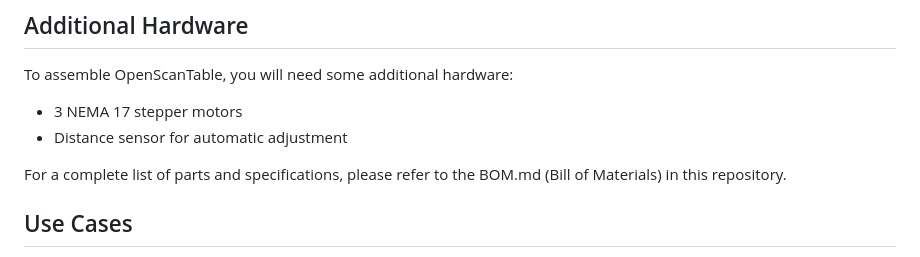
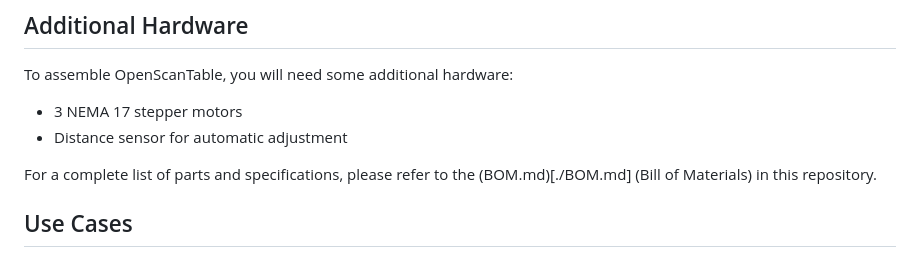
Before and after one commit to SphaeroX/OpenScanTable, a Markdown page: README.md, the part around the change. Rendered like a GitHub page.

```diff
--- a/README.md
+++ b/README.md
@@ -25,7 +25,7 @@ To assemble OpenScanTable, you will need some additional hardware:
 - 3 NEMA 17 stepper motors
 - Distance sensor for automatic adjustment
 
-For a complete list of parts and specifications, please refer to the BOM.md (Bill of Materials) in this repository.
+For a complete list of parts and specifications, please refer to the (BOM.md)[./BOM.md] (Bill of Materials) in this repository.
 
 ## Use Cases
 
```
